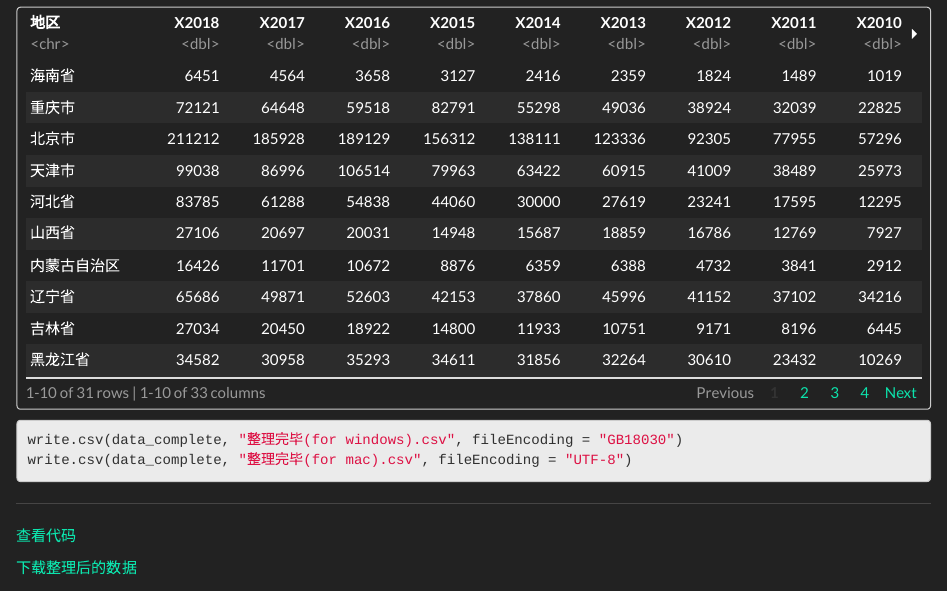
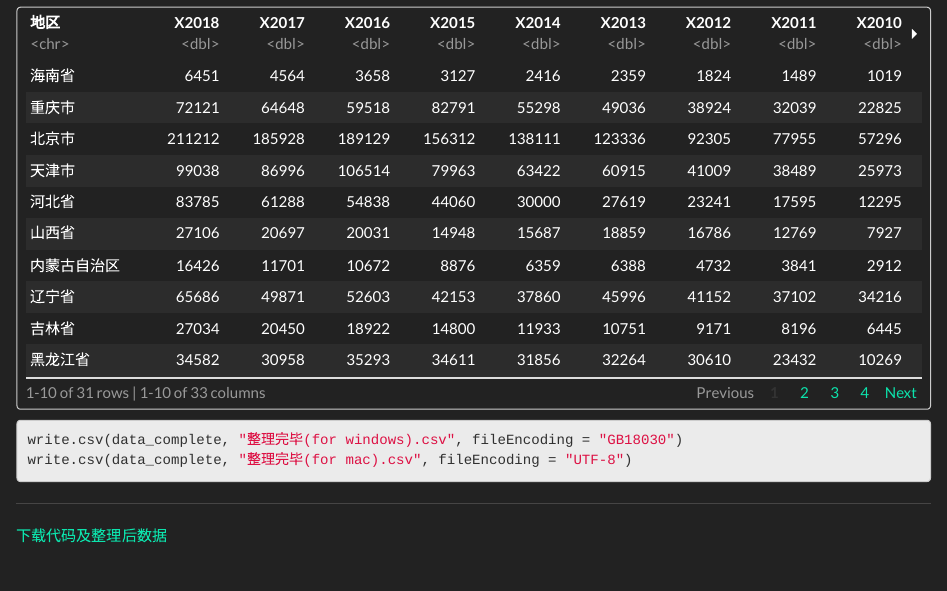
Before and after one commit to wuyuchong/Completion_NA, an R Markdown document (Completion_NA.Rmd): the page in a window 1100 px wide, from 4540 px down. Rendered offline with R 4.5, knitr and Pandoc, with nearby package versions.

Commit message:
A small change of the words.

```diff
--- a/Completion_NA.Rmd
+++ b/Completion_NA.Rmd
@@ -123,6 +123,4 @@ write.csv(data_complete, "整理完毕(for mac).csv", fileEncoding = "UTF-8")
 
 ***
 
-[查看代码](https://github.com/wuyuchong/Completion_NA)
-
-[下载整理后的数据](https://github.com/wuyuchong/Completion_NA)
+[下载代码及整理后数据](https://github.com/wuyuchong/Completion_NA)
```
